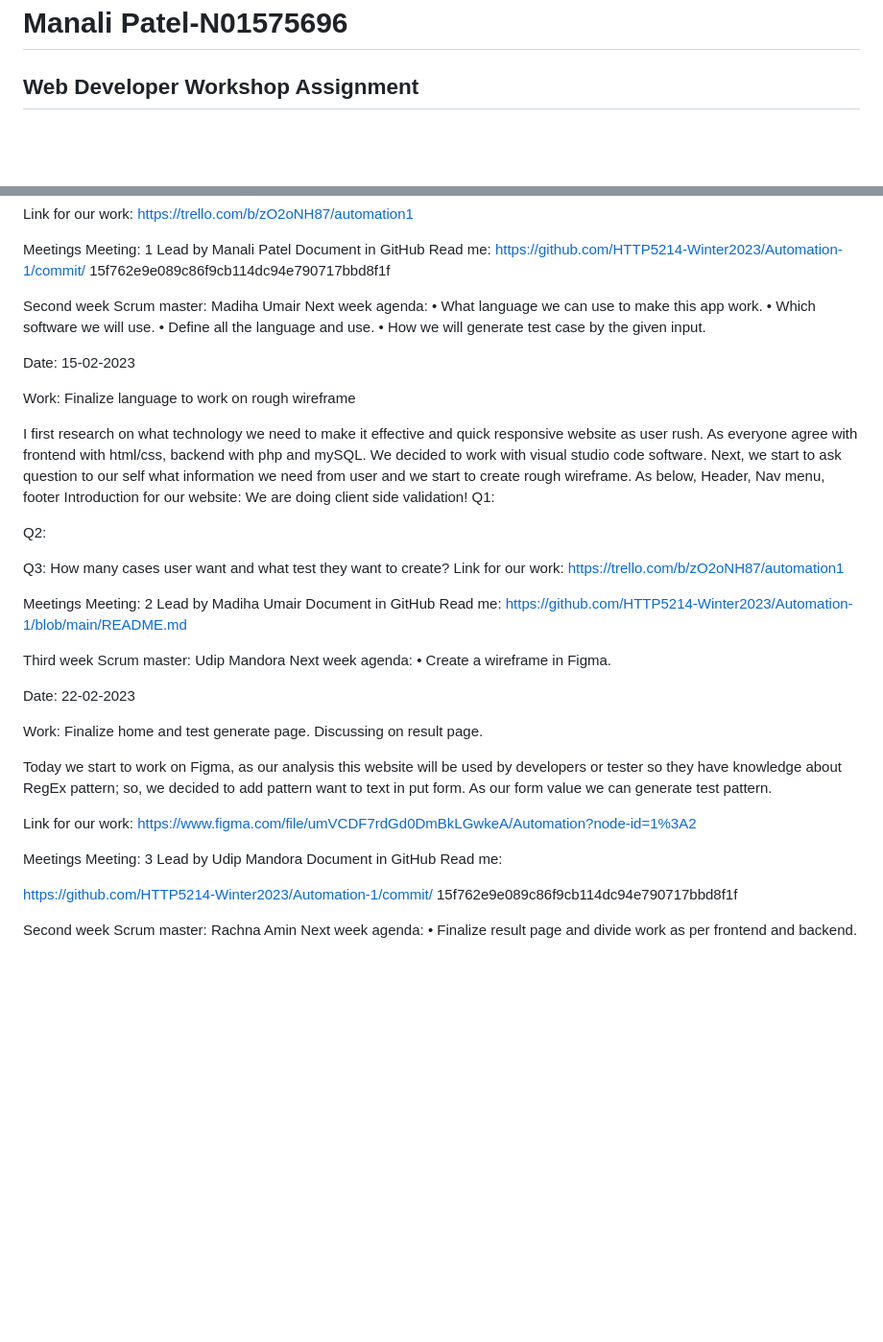
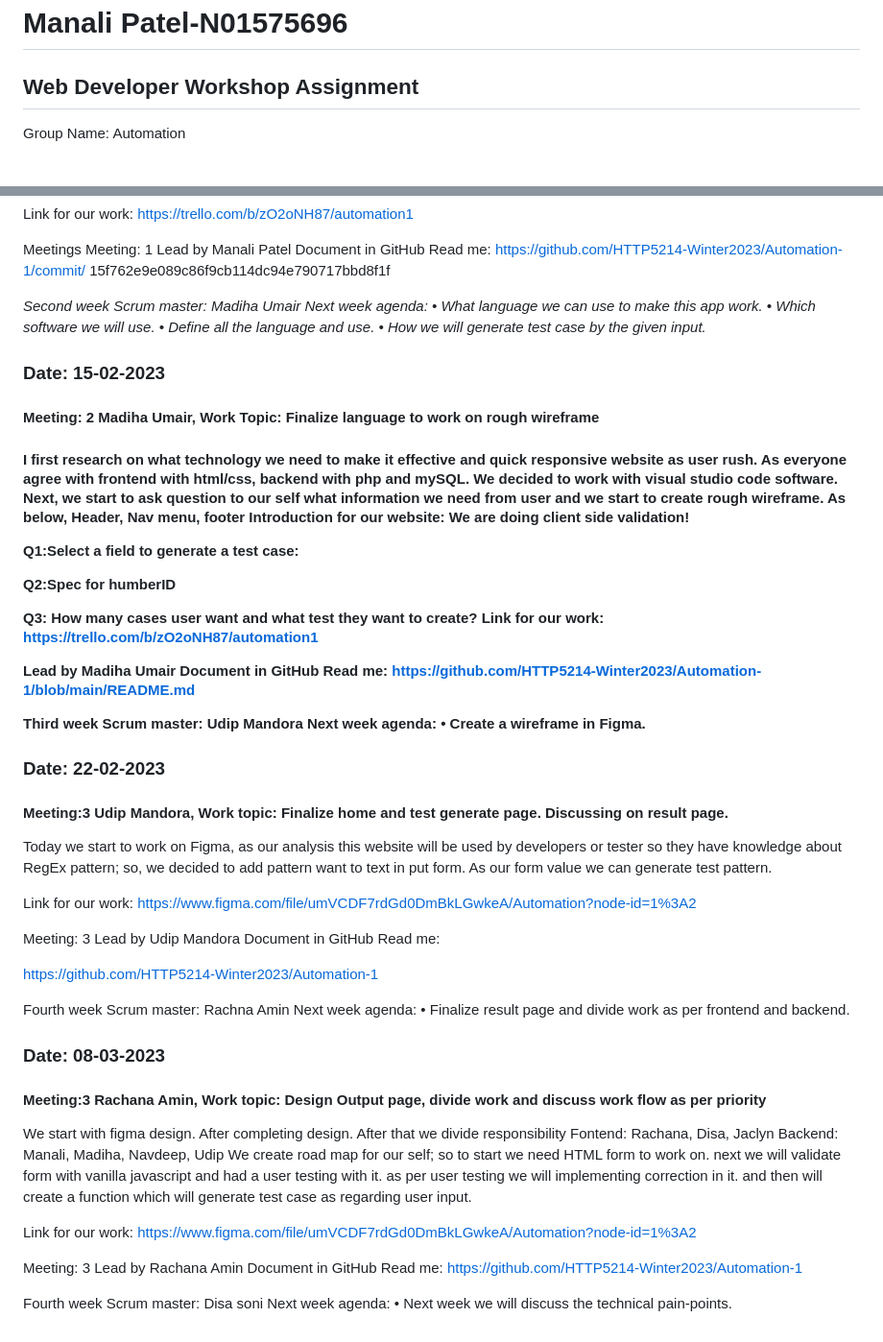
Before and after one commit to HTTP5214-Winter2023/Automation-1, a Markdown page: Stand-up-log/manali.md, 2 parts joined by grey strips. Shown at 96% size. GitHub-like rendering; blank space fills up the shorter version.

Commit message:
disa notes pending

```diff
--- a/Stand-up-log/manali.md
+++ b/Stand-up-log/manali.md
@@ -2,5 +2,7 @@
 
 <h2>Web Developer Workshop Assignment</h2>
 
+Group Name: Automation
+
 <br>
 
@@ -24,46 +23,71 @@ Meetings Meeting: 1
 Lead by Manali Patel Document in GitHub Read me:
 https://github.com/HTTP5214-Winter2023/Automation-1/commit/ 15f762e9e089c86f9cb114dc94e790717bbd8f1f
 
-Second week Scrum master: Madiha Umair Next week agenda:
+<i>Second week Scrum master: Madiha Umair Next week agenda:
 •	What language we can use to make this app work.
 •	Which software we will use.
 •	Define all the language and use.
-•	How we will generate test case by the given input.
+ •	How we will generate test case by the given input.</i>
 
 
-Date: 15-02-2023
 
-Work: Finalize language to work on rough wireframe
+<h3>Date: 15-02-2023<h3>
+<h4>Meeting: 2 Madiha Umair, Work Topic: Finalize language to work on rough wireframe<h4>
+
 
 I first research on what technology we need to make it effective and quick responsive website as user rush. As everyone agree with frontend with html/css, backend with php and mySQL. We decided to work with visual studio code software.
 Next, we start to ask question to our self what information we need from user and we start to create rough wireframe. As below,
 Header, Nav menu, footer
-Introduction for our website: We are doing client side validation! Q1:
+Introduction for our website: We are doing client side validation!
 
-Q2:
+Q1:Select a field to generate a test case:
+
+Q2:Spec for humberID
 
 Q3: How many cases user want and what test they want to create? Link for our work:
 https://trello.com/b/zO2oNH87/automation1
 
-Meetings Meeting: 2
+
 Lead by Madiha Umair Document in GitHub Read me:
 https://github.com/HTTP5214-Winter2023/Automation-1/blob/main/README.md
 
 Third week Scrum master: Udip Mandora Next week agenda:
 •	Create a wireframe in Figma.
 
-Date: 22-02-2023
 
-Work: Finalize home and test generate page. Discussing on result page.
+
+<h3>Date: 22-02-2023</h3>
+<h4>Meeting:3 Udip Mandora, Work topic: Finalize home and test generate page. Discussing on result page.</h4>
+
 
 Today we start to work on Figma, as our analysis this website will be used by developers or tester so they have knowledge about RegEx pattern; so, we decided to add pattern want to text in put form. As our form value we can generate test pattern.
 
 Link for our work: https://www.figma.com/file/umVCDF7rdGd0DmBkLGwkeA/Automation?node-id=1%3A2
 
-Meetings Meeting: 3
+Meeting: 3
 Lead by Udip Mandora Document in GitHub Read me:
 
-https://github.com/HTTP5214-Winter2023/Automation-1/commit/ 15f762e9e089c86f9cb114dc94e790717bbd8f1f
+https://github.com/HTTP5214-Winter2023/Automation-1
 
-Second week Scrum master: Rachna Amin Next week agenda:
+Fourth week Scrum master: Rachna Amin Next week agenda:
 •	Finalize result page and divide work as per frontend and backend.
+
+<h3>Date: 08-03-2023</h3>
+<h4>Meeting:3 Rachana Amin, Work topic: Design Output page, divide work and discuss work flow as per priority</h4>
+
+
+We start with figma design. After completing design.
+After that we divide responsibility
+Fontend: Rachana, Disa, Jaclyn
+Backend: Manali, Madiha, Navdeep, Udip
+We create road map for our self; so to start we need HTML form to work on. next we will validate form with vanilla javascript and had a user testing with it. as per user testing we will implementing correction in it. and then will create a function which will generate test case as regarding user input.
+
+Link for our work: https://www.figma.com/file/umVCDF7rdGd0DmBkLGwkeA/Automation?node-id=1%3A2
+
+Meeting: 3
+Lead by Rachana Amin Document in GitHub Read me:
+https://github.com/HTTP5214-Winter2023/Automation-1
+
+Fourth week Scrum master: Disa soni
+Next week agenda:
+• Next week we will discuss the technical pain-points.
```
Also changed, not shown: other parts of Stand-up-log/manali.md (+2 -5 lines).
